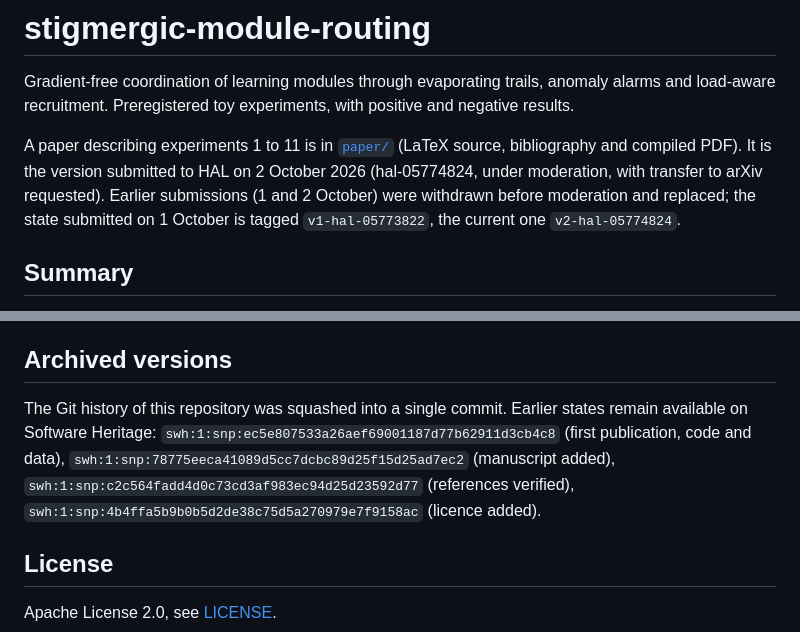
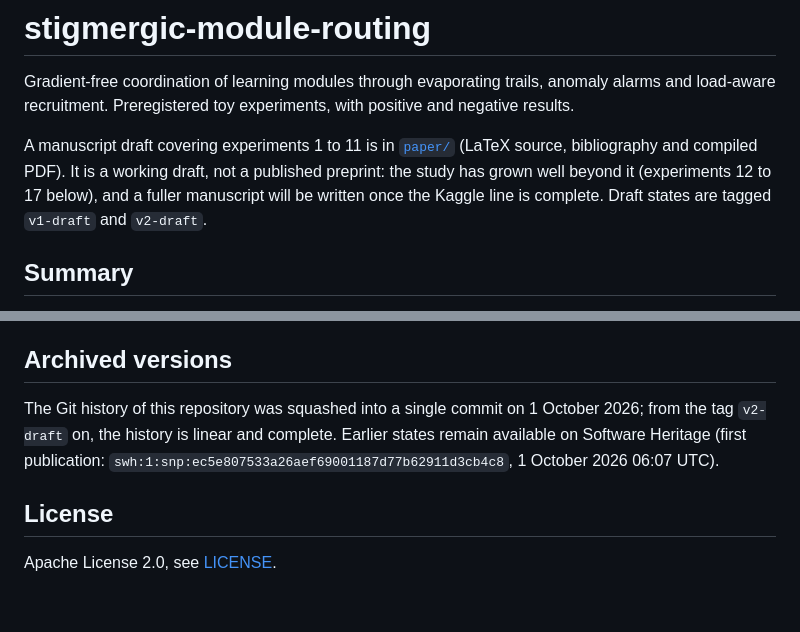
Before and after one commit to sahnas/stigmergic-module-routing, a Markdown page: README.md, 2 parts joined by grey strips. Rendered like a GitHub page; blank space fills up the shorter version.

Commit message:
README: the manuscript is a working draft; draft tags renamed

```diff
--- a/README.md
+++ b/README.md
@@ -2,7 +2,7 @@
 
 Gradient-free coordination of learning modules through evaporating trails, anomaly alarms and load-aware recruitment. Preregistered toy experiments, with positive and negative results.
 
-A paper describing experiments 1 to 11 is in [`paper/`](paper/) (LaTeX source, bibliography and compiled PDF). It is the version submitted to HAL on 2 October 2026 (hal-05774824, under moderation, with transfer to arXiv requested). Earlier submissions (1 and 2 October) were withdrawn before moderation and replaced; the state submitted on 1 October is tagged `v1-hal-05773822`, the current one `v2-hal-05774824`.
+A manuscript draft covering experiments 1 to 11 is in [`paper/`](paper/) (LaTeX source, bibliography and compiled PDF). It is a working draft, not a published preprint: the study has grown well beyond it (experiments 12 to 17 below), and a fuller manuscript will be written once the Kaggle line is complete. Draft states are tagged `v1-draft` and `v2-draft`.
 
 ## Summary
 
@@ -348,7 +348,7 @@ Experiments 8 and 9 (from `src/`): `python exp_topk.py 700,...,719 ../results/8_
 
 ## Archived versions
 
-The Git history of this repository was squashed into a single commit. Earlier states remain available on Software Heritage: `swh:1:snp:ec5e807533a26aef69001187d77b62911d3cb4c8` (first publication, code and data), `swh:1:snp:78775eeca41089d5cc7dcbc89d25f15d25ad7ec2` (manuscript added), `swh:1:snp:c2c564fadd4d0c73cd3af983ec94d25d23592d77` (references verified), `swh:1:snp:4b4ffa5b9b0b5d2de38c75d5a270979e7f9158ac` (licence added).
+The Git history of this repository was squashed into a single commit on 1 October 2026; from the tag `v2-draft` on, the history is linear and complete. Earlier states remain available on Software Heritage (first publication: `swh:1:snp:ec5e807533a26aef69001187d77b62911d3cb4c8`, 1 October 2026 06:07 UTC).
 
 ## License
 
```
